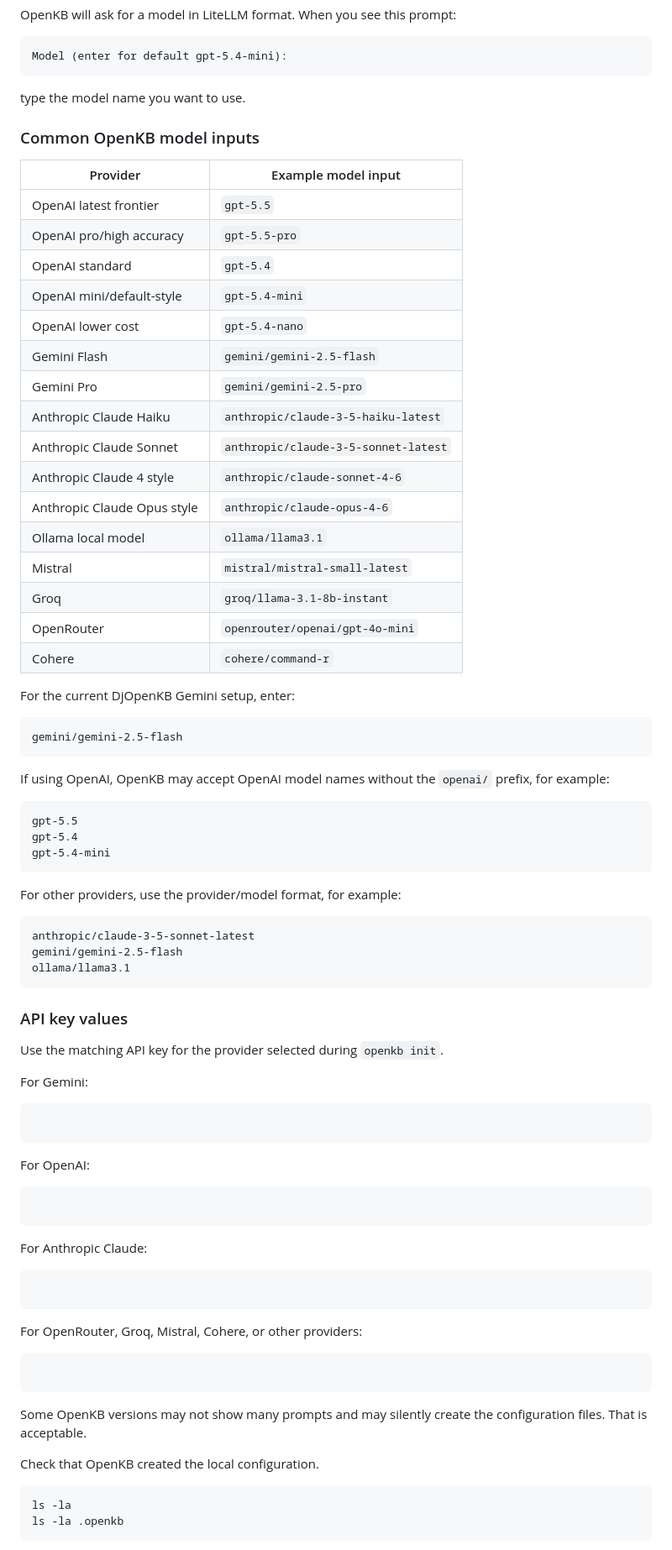
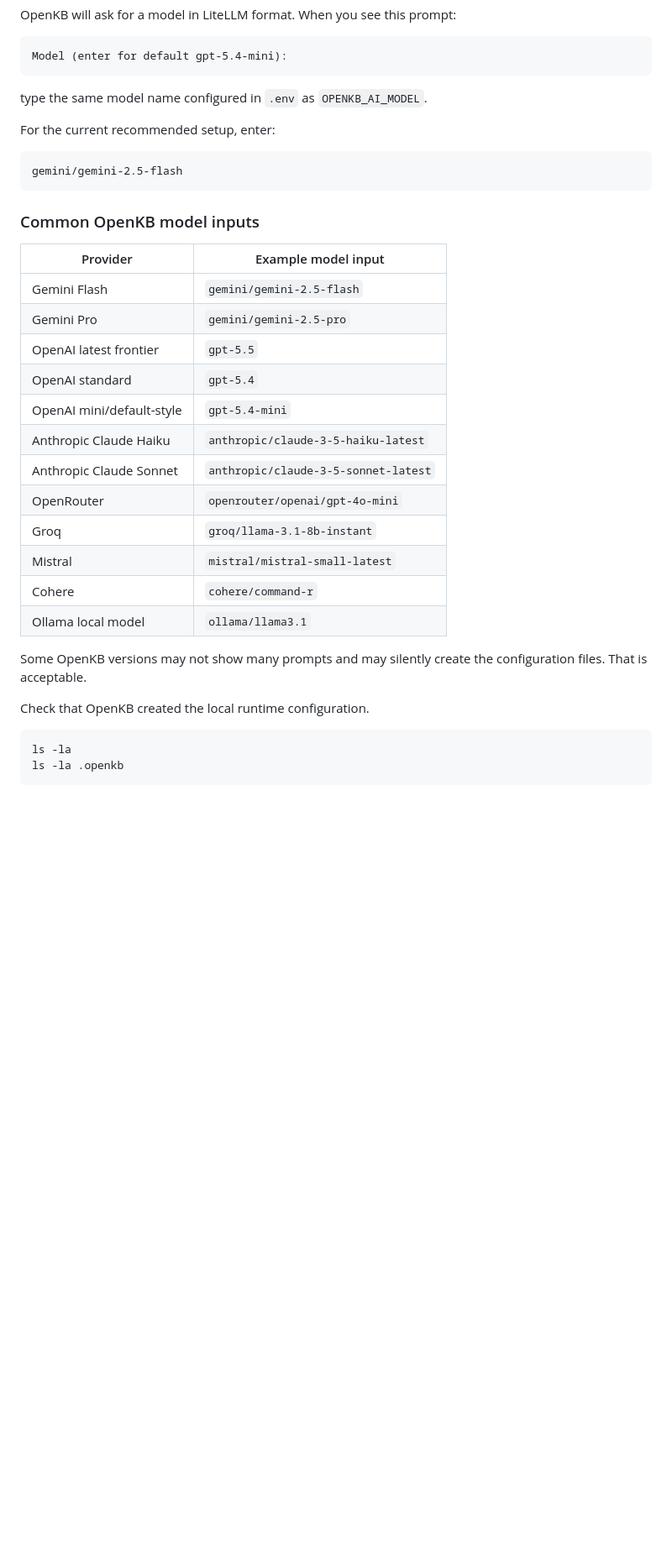
Before and after one commit to ErinFlyingSkyRocket/DjOpenKB, a Markdown page: documentations/DEPLOYMENT_GUIDE.md, the part around one of its changes. Shown at 84% size. Rendered like a GitHub page; blank space fills up the shorter version.

````diff
--- a/documentations/DEPLOYMENT_GUIDE.md
+++ b/documentations/DEPLOYMENT_GUIDE.md
@@ -341,78 +353,34 @@ OpenKB will ask for a model in LiteLLM format. When you see this prompt:
 Model (enter for default gpt-5.4-mini):
 ```
 
-type the model name you want to use.
+type the same model name configured in `.env` as `OPENKB_AI_MODEL`.
+
+For the current recommended setup, enter:
+
+```text
+gemini/gemini-2.5-flash
+```
 
 ### Common OpenKB model inputs
 
 | Provider | Example model input |
 |---|---|
+| Gemini Flash | `gemini/gemini-2.5-flash` |
+| Gemini Pro | `gemini/gemini-2.5-pro` |
 | OpenAI latest frontier | `gpt-5.5` |
-| OpenAI pro/high accuracy | `gpt-5.5-pro` |
 | OpenAI standard | `gpt-5.4` |
 | OpenAI mini/default-style | `gpt-5.4-mini` |
-| OpenAI lower cost | `gpt-5.4-nano` |
-| Gemini Flash | `gemini/gemini-2.5-flash` |
-| Gemini Pro | `gemini/gemini-2.5-pro` |
 | Anthropic Claude Haiku | `anthropic/claude-3-5-haiku-latest` |
 | Anthropic Claude Sonnet | `anthropic/claude-3-5-sonnet-latest` |
-| Anthropic Claude 4 style | `anthropic/claude-sonnet-4-6` |
-| Anthropic Claude Opus style | `anthropic/claude-opus-4-6` |
+| OpenRouter | `openrouter/openai/gpt-4o-mini` |
+| Groq | `groq/llama-3.1-8b-instant` |
+| Mistral | `mistral/mistral-small-latest` |
+| Cohere | `cohere/command-r` |
 | Ollama local model | `ollama/llama3.1` |
-| Mistral | `mistral/mistral-small-latest` |
-| Groq | `groq/llama-3.1-8b-instant` |
-| OpenRouter | `openrouter/openai/gpt-4o-mini` |
-| Cohere | `cohere/command-r` |
-
-For the current DjOpenKB Gemini setup, enter:
-
-```text
-gemini/gemini-2.5-flash
-```
-
-If using OpenAI, OpenKB may accept OpenAI model names without the `openai/` prefix, for example:
-
-```text
-gpt-5.5
-gpt-5.4
-gpt-5.4-mini
-```
-
-For other providers, use the provider/model format, for example:
-
-```text
-anthropic/claude-3-5-sonnet-latest
-gemini/gemini-2.5-flash
-ollama/llama3.1
-```
-
-### API key values
-
-Use the matching API key for the provider selected during `openkb init`.
-
-For Gemini:
-
-```env
-```
-
-For OpenAI:
-
-```env
-```
-
-For Anthropic Claude:
-
-```env
-```
-
-For OpenRouter, Groq, Mistral, Cohere, or other providers:
-
-```env
-```
 
 Some OpenKB versions may not show many prompts and may silently create the configuration files. That is acceptable.
 
-Check that OpenKB created the local configuration.
+Check that OpenKB created the local runtime configuration.
 
 ```bash
 ls -la
````
Also changed, not shown: other parts of documentations/DEPLOYMENT_GUIDE.md (+52 -13 lines).
